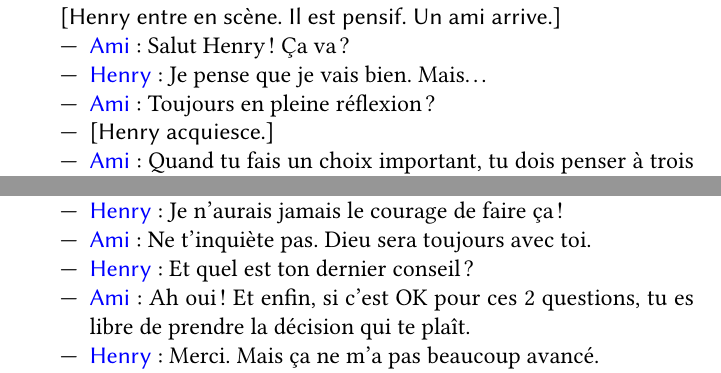
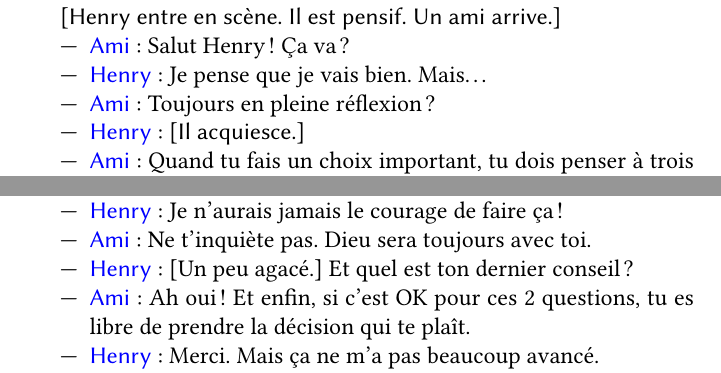
Before and after one commit to masterpasteur/XOR, a LaTeX paper (xor.tex, which reads Sections/dialogues_disc.tex, sketch.sty): two parts of pages 6 and 7 of 13, joined at a grey line, cut so that both start at the same text. Compiled offline with pdfLaTeX.

Commit message:
Problème de font.

```diff
--- a/Sections/dialogues_disc.tex
+++ b/Sections/dialogues_disc.tex
@@ -12,7 +12,7 @@
 	\repItem{\ami}{Salut Henry ! \c Ca va ?}
 	\repItem{\henry}{Je pense que je vais bien. Mais\ldots}
 	\repItem{\ami}{Toujours en pleine réflexion ?}
-	\item \dida{Henry acquiesce.}
+	\repItem{\henry}{\dida{Il acquiesce.}}
 	\repItem{\ami}{Quand tu fais un choix important, tu dois penser
 		à trois choses.}
 	\repItem{\henry}{Quelles sont-elles ?}
@@ -33,7 +33,7 @@
 	\repItem{\ami}{Oui, c'est évident, non ?}
 	\repItem{\henry}{Je n'aurais jamais le courage de faire ça !}
 	\repItem{\ami}{Ne t'inquiète pas. Dieu sera toujours avec toi.}
-	\repItem{\henry}{Et quel est ton dernier conseil ?}
+	\repItem{\henry}{[Un peu agacé.] Et quel est ton dernier conseil ?}
 	\repItem{\ami}{Ah oui ! Et enfin, si c'est OK pour ces 2 questions,
 		tu es libre de prendre la décision qui te plaît.}
 	\repItem{\henry}{Merci. Mais ça ne m'a pas beaucoup avancé.}
--- a/sketch.sty
+++ b/sketch.sty
@@ -16,7 +16,7 @@
 %Sketch
 \newcommand{\cast}[1]{\textcolor{blue}{#1}}
 \newcommand{\dida}[1]{\textsf{[#1]}}
-\newcommand{\repItem}[2]{\item \textcolor{blue}{\textsf{#1}} : \textrm{#2}}
+\newcommand{\repItem}[2]{\item \textcolor{blue}{\textsf{#1}} : #2}
     %CN: itemize
 \def\evang{\type{Evangélisation}}
 \def\perso{\textbf}
```
Also changed, not shown: Sections/dialogues_disc.tex (1 more changed lines).
